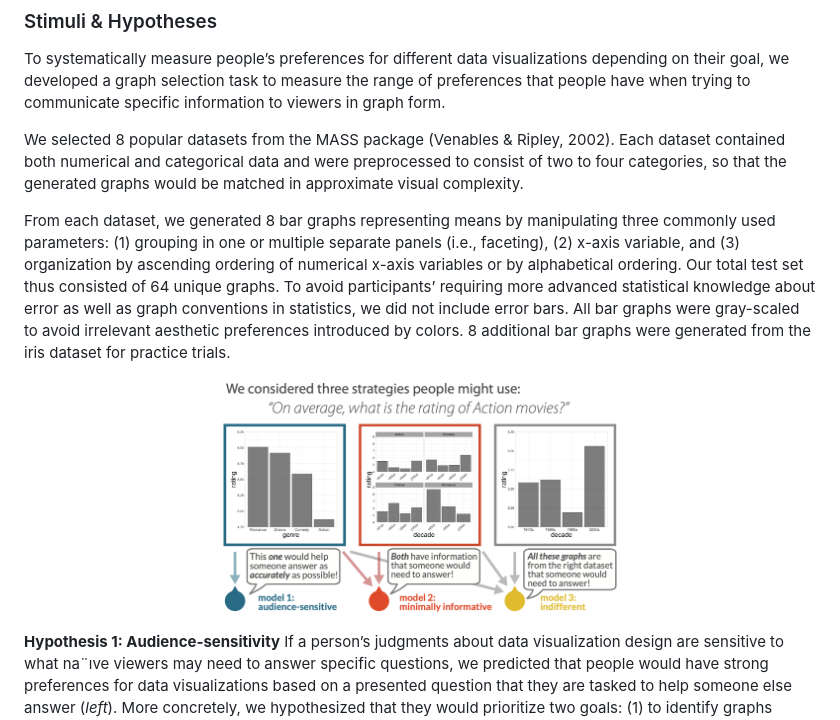
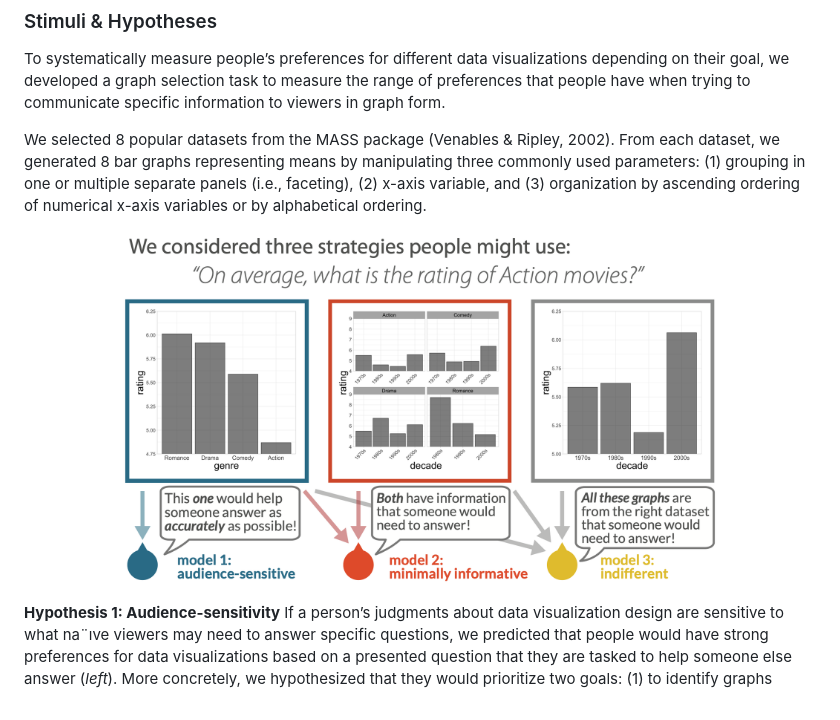
Before and after one commit to cogtoolslab/davinci_public2023, a Markdown page: README.md, the part around the change. GitHub-like rendering.

```diff
--- a/README.md
+++ b/README.md
@@ -10,19 +10,13 @@ Here we explore how people select graphs that make it easy for others to underst
 To systematically measure people’s preferences for different data visualizations depending on their goal, we developed a graph selection task to measure the range of preferences that people have when trying to communicate specific information to viewers in graph form.
 
 We selected 8 popular datasets from the MASS package (Venables & Ripley, 2002).
-Each dataset contained both numerical and categorical data and were preprocessed to consist of two to four categories, so that the generated graphs would be matched in approximate visual complexity.
-
 From each dataset, we generated 8 bar graphs representing means by manipulating three commonly used parameters:
 (1) grouping in one or multiple separate panels (i.e., faceting),
 (2) x-axis variable, and
 (3) organization by ascending ordering of numerical x-axis variables or by alphabetical ordering.
-Our total test set thus consisted of 64 unique graphs.
-To avoid participants’ requiring more advanced statistical knowledge about error as well as graph conventions in statistics, we did not include error bars.
-All bar graphs were gray-scaled to avoid irrelevant aesthetic preferences introduced by colors.
-8 additional bar graphs were generated from the iris dataset for practice trials.
 
 <p align="center" style="font-size: smaller">
-  <img width="50%" src="repo_mats/sender_hypotheses.png"></img>
+  <img width="75%" src="repo_mats/sender_hypotheses.png"></img>
 </p>
 
 <b>Hypothesis 1: Audience-sensitivity</b>
```
